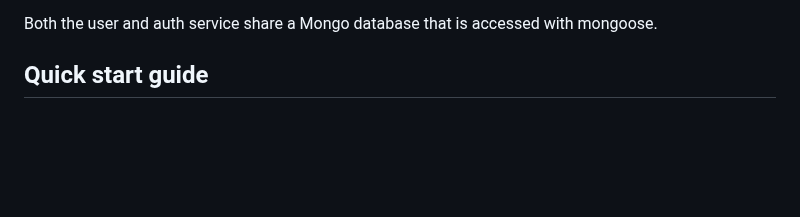
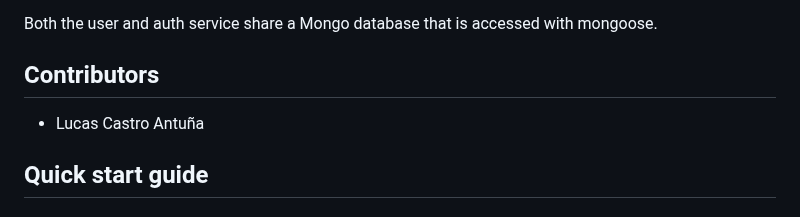
Before and after one commit to Arquisoft/wiq_es1b, a Markdown page: README.md, the part around the change. Rendered like a GitHub page; blank space fills up the shorter version.

```diff
--- a/README.md
+++ b/README.md
@@ -14,6 +14,9 @@ This repo is a basic application composed of several components.
 - **Webapp**. React web application that uses the gateway service to allow basic login and new user features.
 
 Both the user and auth service share a Mongo database that is accessed with mongoose.
+
+## Contributors
+- Lucas Castro Antuña
 
 ## Quick start guide
 
```
